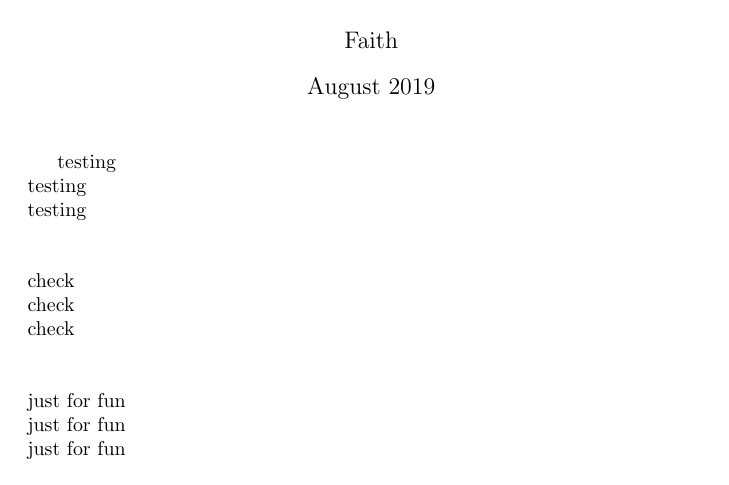
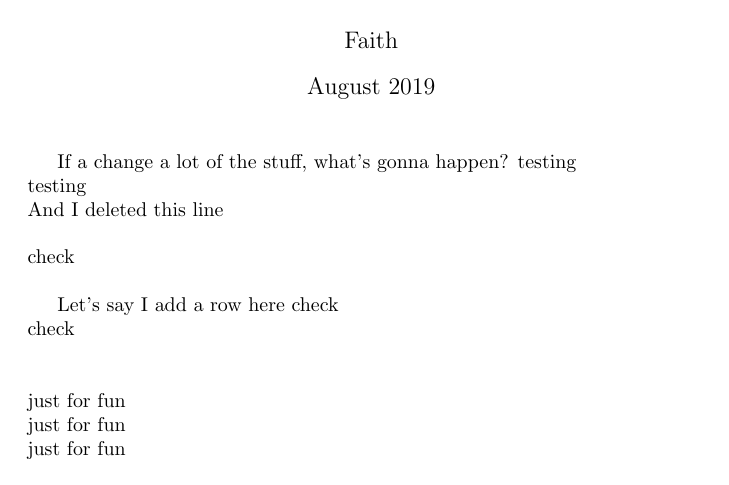
Before and after one commit to Faith-Zhang/Testing, a LaTeX document (testing.tex): part of the page, cut so that both start at the same text. Compiled offline with pdfLaTeX.

Commit message:
Update testing.tex

```diff
--- a/testing.tex
+++ b/testing.tex
@@ -8,12 +8,16 @@
 \begin{document}
 
 \maketitle
+If a change a lot of the stuff, what's gonna happen?
 testing \\
 testing\\
-testing\\
+And I deleted this line
 \\
 \\
 check\\
+
+
+Let's say I add a row here
 check\\
 check\\
 \\
```
Also changed, not shown: testing.tex (2 more changed lines).
